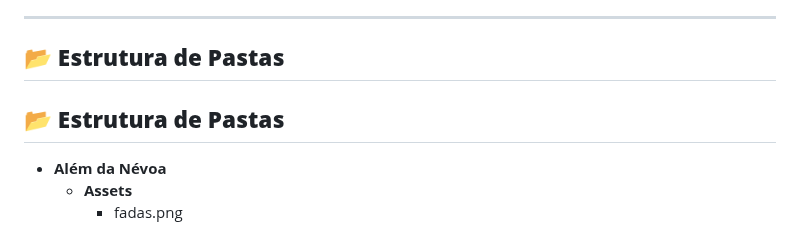
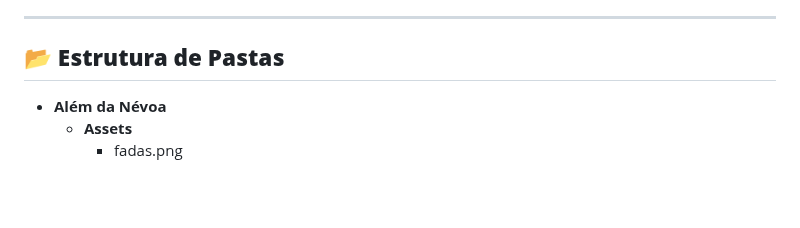
Before and after one commit to higor-f/Al-m-da-Nevoa, a Markdown page: README.md, the part around the change. GitHub-like rendering; blank space fills up the shorter version.

```diff
--- a/README.md
+++ b/README.md
@@ -66,8 +66,6 @@ Este projeto foi desenvolvido utilizando as seguintes tecnologias:
 
 ## **📂 Estrutura de Pastas**
 
-## **📂 Estrutura de Pastas**
-
 - **Além da Névoa**
     - **Assets**
         - fadas.png
```
